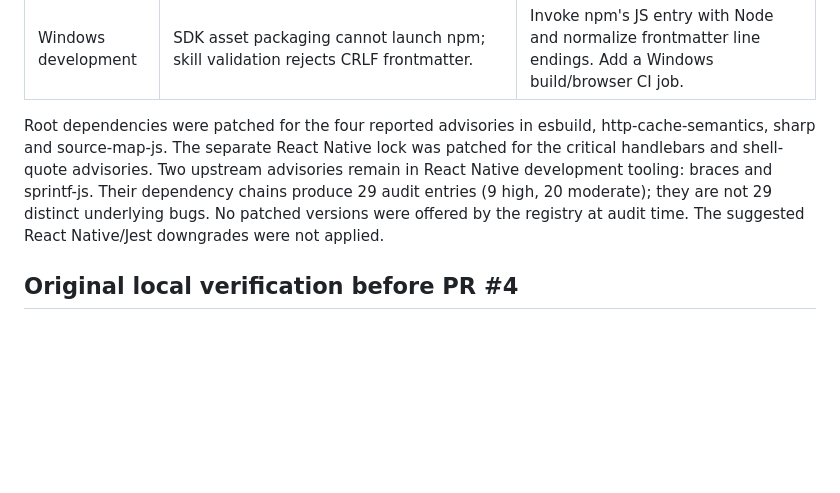
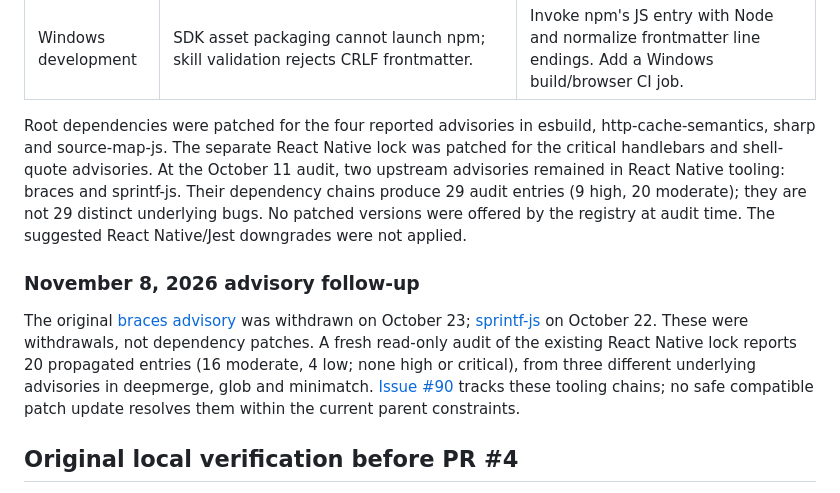
Before and after one commit to Rockyljewell/QR-GEN, a Markdown page: docs/STABILITY-AUDIT-2026-10-11.md, the part around the change. Rendered like a GitHub page; blank space fills up the shorter version.

Commit message:
docs: refresh withdrawn and current tooling advisories

```diff
--- a/docs/STABILITY-AUDIT-2026-10-11.md
+++ b/docs/STABILITY-AUDIT-2026-10-11.md
@@ -28,11 +28,17 @@ scan-limit, reentrant-event and Windows tooling defects.
 
 Root dependencies were patched for the four reported advisories in esbuild,
 http-cache-semantics, sharp and source-map-js. The separate React Native lock was
-patched for the critical handlebars and shell-quote advisories. Two upstream
-advisories remain in React Native development tooling: braces and sprintf-js.
+patched for the critical handlebars and shell-quote advisories. At the October 11
+audit, two upstream advisories remained in React Native tooling: braces and sprintf-js.
 Their dependency chains produce 29 audit entries (9 high, 20 moderate); they are
 not 29 distinct underlying bugs. No patched versions were offered by the registry
 at audit time. The suggested React Native/Jest downgrades were not applied.
+
+### November 8, 2026 advisory follow-up
+
+The original [braces advisory](https://github.com/advisories/GHSA-vfj7-8cjw-p6xm) was withdrawn on October 23; [sprintf-js](https://github.com/advisories/GHSA-hp3w-g68c-fv3c) on October 22. These were withdrawals, not dependency patches.
+A fresh read-only audit of the existing React Native lock reports 20 propagated entries (16 moderate, 4 low; none high or critical), from three different underlying advisories in deepmerge, glob and minimatch.
+[Issue #90](https://github.com/Rockyljewell/QR-GEN/issues/90) tracks these tooling chains; no safe compatible patch update resolves them within the current parent constraints.
 
 ## Original local verification before PR #4
 
```
Also changed, not shown: docs/DECODER-PATCH-2026-10-11.md (+4 -1 lines).
